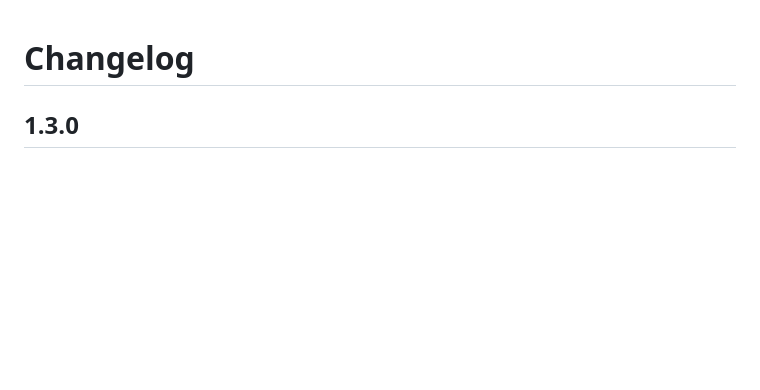
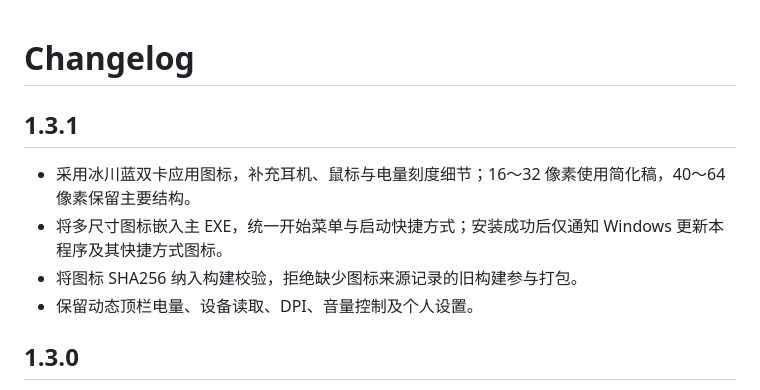
Before and after one commit to wushuai0802/myfinder-device-battery, a Markdown page: CHANGELOG.md, the part around the change. Drawn GitHub-style; blank space fills up the shorter version.

```diff
--- a/CHANGELOG.md
+++ b/CHANGELOG.md
@@ -1,4 +1,11 @@
 # Changelog
+
+## 1.3.1
+
+- 采用冰川蓝双卡应用图标，补充耳机、鼠标与电量刻度细节；16～32 像素使用简化稿，40～64 像素保留主要结构。
+- 将多尺寸图标嵌入主 EXE，统一开始菜单与启动快捷方式；安装成功后仅通知 Windows 更新本程序及其快捷方式图标。
+- 将图标 SHA256 纳入构建校验，拒绝缺少图标来源记录的旧构建参与打包。
+- 保留动态顶栏电量、设备读取、DPI、音量控制及个人设置。
 
 ## 1.3.0
 
```
Also changed, not shown: README.md (+5 -1 lines), assets/README.md (added, +25 -0 lines), docs/images/app-icon.png (added), 12 other files.
